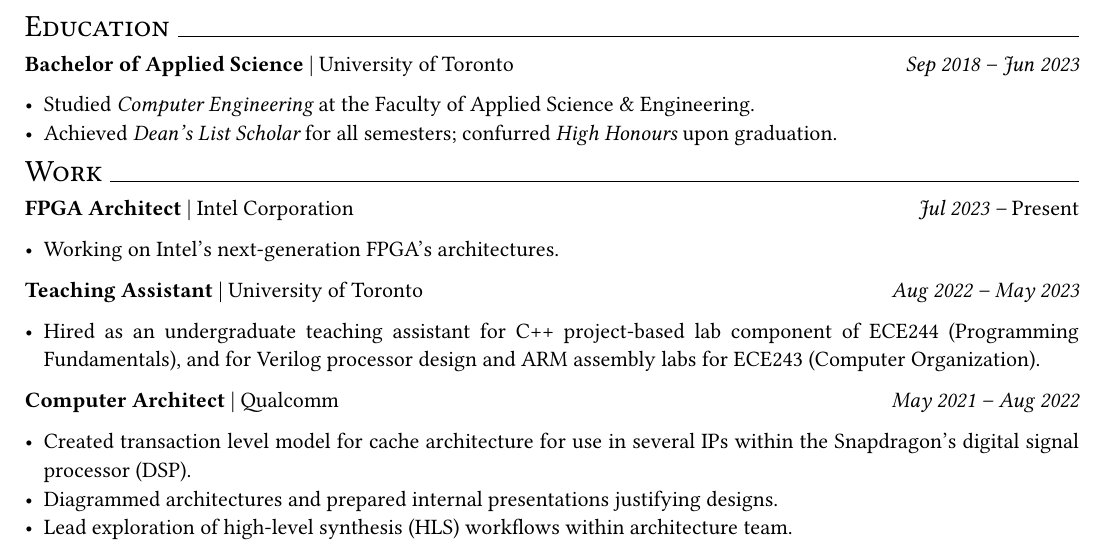
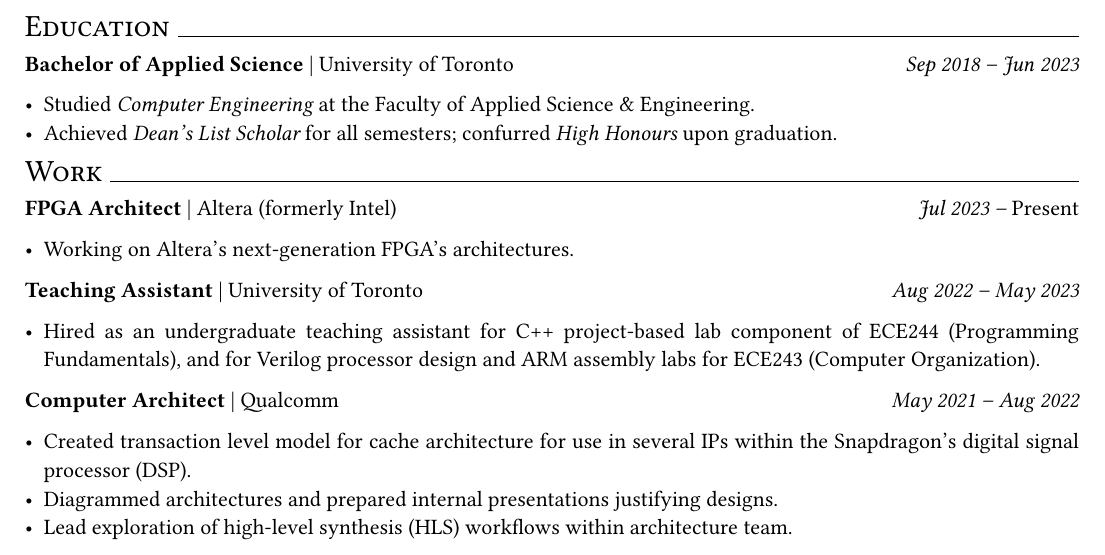
Before and after one commit to kaplanz/resume, a Typst document (src/main.typ): part of page 1 of 2, cut so that both start at the same text. Compiled offline with Typst 0.15.

Commit message:
feat: rename {intel => altera}

```diff
--- a/src/main.typ
+++ b/src/main.typ
@@ -44,13 +44,13 @@
 
 #experience(
   what:  "FPGA Architect",
-  where: "Intel Corporation",
+  where: "Altera (formerly Intel)",
   when:  (
     from: datetime(year: 2023, month: 07, day: 04),
     to:   none,
   ),
 )[
-  - Working on Intel's next-generation FPGA's architectures.
+  - Working on Altera's next-generation FPGA's architectures.
 ]
 
 #experience(
```
